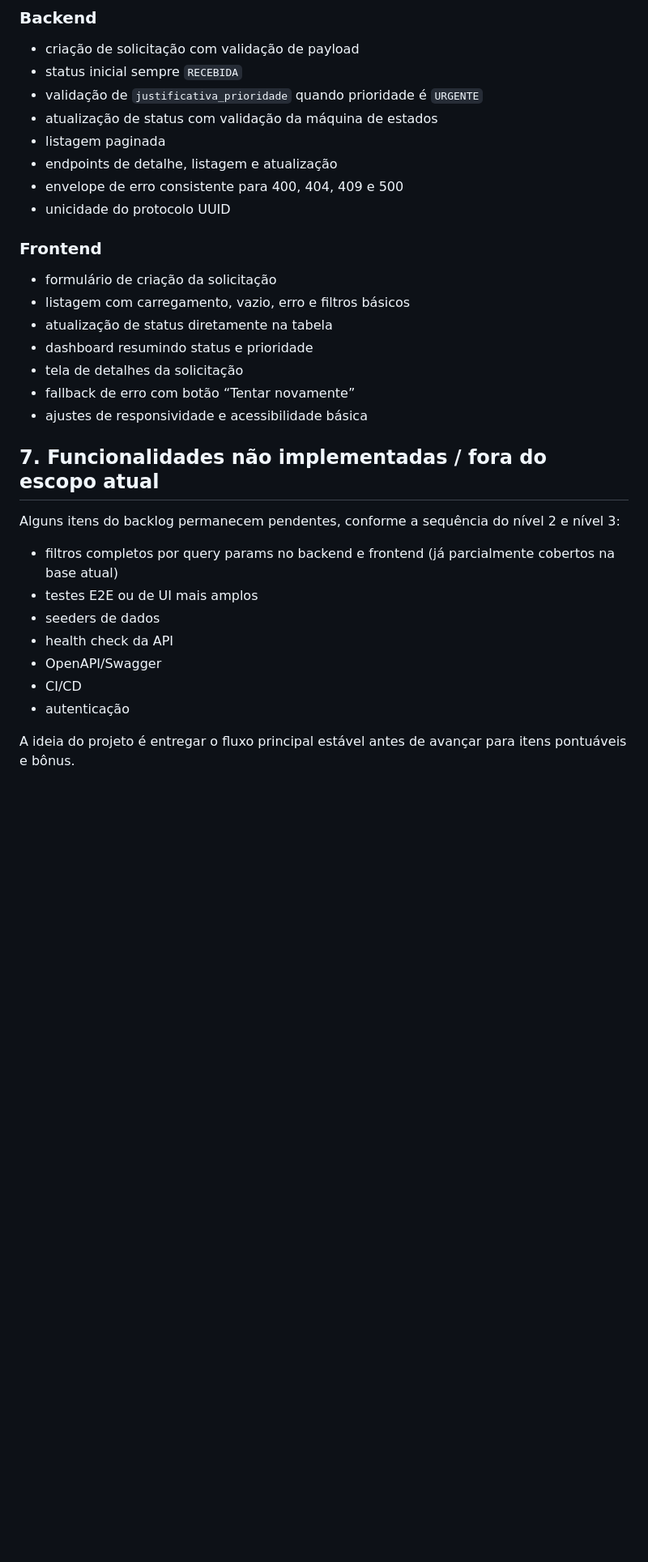
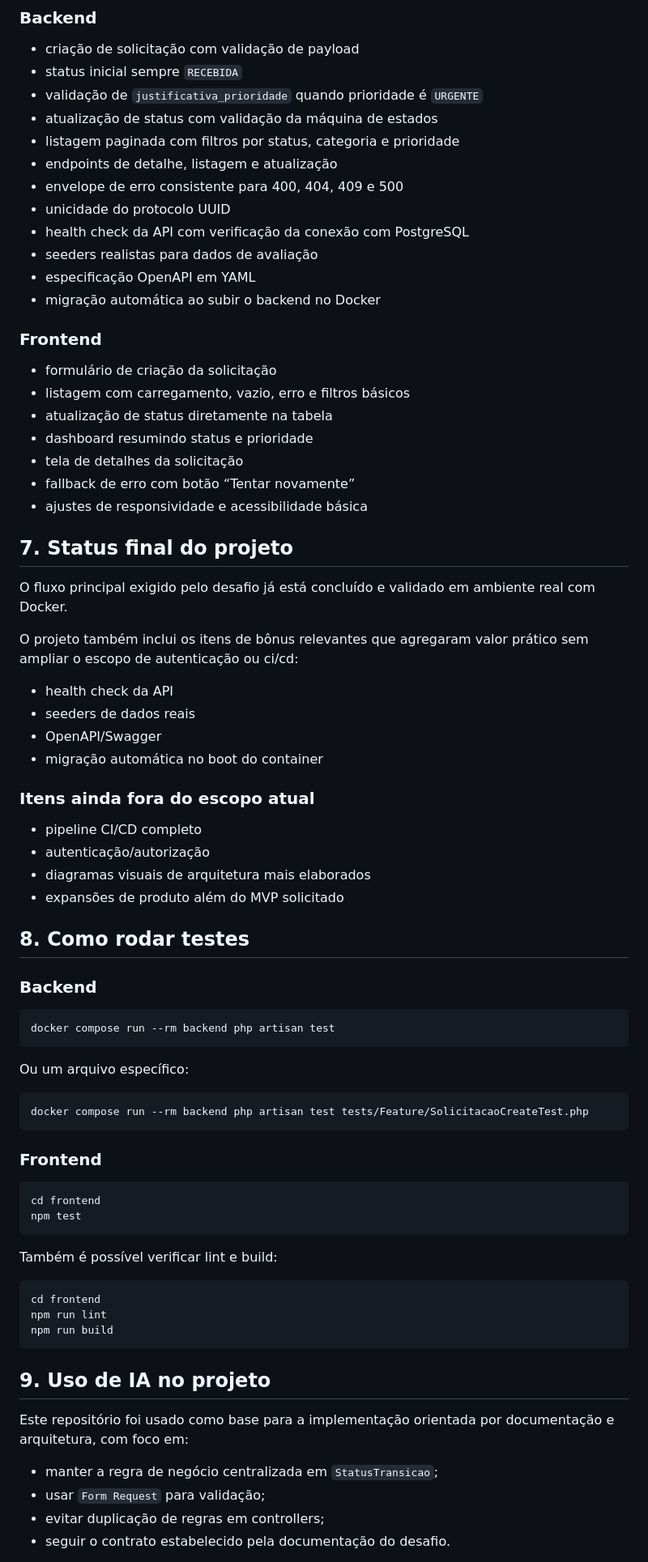
Before and after one commit to Eduardovdcn/desafio-VLAB, a Markdown page: README.md, the part around one of its changes. Shown at 81% size. Rendered like a GitHub page; blank space fills up the shorter version.

Commit message:
docs(readme): corrige estado final do projeto

````diff
--- a/README.md
+++ b/README.md
@@ -155,10 +157,14 @@ docker compose down -v
 - status inicial sempre `RECEBIDA`
 - validação de `justificativa_prioridade` quando prioridade é `URGENTE`
 - atualização de status com validação da máquina de estados
-- listagem paginada
+- listagem paginada com filtros por status, categoria e prioridade
 - endpoints de detalhe, listagem e atualização
 - envelope de erro consistente para 400, 404, 409 e 500
 - unicidade do protocolo UUID
+- health check da API com verificação da conexão com PostgreSQL
+- seeders realistas para dados de avaliação
+- especificação OpenAPI em YAML
+- migração automática ao subir o backend no Docker
 
 ### Frontend
 - formulário de criação da solicitação
@@ -169,15 +175,56 @@ docker compose down -v
 - fallback de erro com botão “Tentar novamente”
 - ajustes de responsividade e acessibilidade básica
 
-## 7. Funcionalidades não implementadas / fora do escopo atual
+## 7. Status final do projeto
 
-Alguns itens do backlog permanecem pendentes, conforme a sequência do nível 2 e nível 3:
-- filtros completos por query params no backend e frontend (já parcialmente cobertos na base atual)
-- testes E2E ou de UI mais amplos
-- seeders de dados
+O fluxo principal exigido pelo desafio já está concluído e validado em ambiente real com Docker.
+
+O projeto também inclui os itens de bônus relevantes que agregaram valor prático sem ampliar o escopo de autenticação ou ci/cd:
 - health check da API
+- seeders de dados reais
 - OpenAPI/Swagger
-- CI/CD
-- autenticação
+- migração automática no boot do container
 
-A ideia do projeto é entregar o fluxo principal estável antes de avançar para itens pontuáveis e bônus.
+### Itens ainda fora do escopo atual
+- pipeline CI/CD completo
+- autenticação/autorização
+- diagramas visuais de arquitetura mais elaborados
+- expansões de produto além do MVP solicitado
+
+## 8. Como rodar testes
+
+### Backend
+
+```powershell
+docker compose run --rm backend php artisan test
+```
+
+Ou um arquivo específico:
+
+```powershell
+docker compose run --rm backend php artisan test tests/Feature/SolicitacaoCreateTest.php
+```
+
+### Frontend
+
+```powershell
+cd frontend
+npm test
+```
+
+Também é possível verificar lint e build:
+
+```powershell
+cd frontend
+npm run lint
+npm run build
+```
+
+## 9. Uso de IA no projeto
+
+Este repositório foi usado como base para a implementação orientada por documentação e arquitetura, com foco em:
+- manter a regra de negócio centralizada em `StatusTransicao`;
+- usar `Form Request` para validação;
+- evitar duplicação de regras em controllers;
+- seguir o contrato estabelecido pela documentação do desafio.
+
````
Also changed, not shown: other parts of README.md (+10 -1 lines).
